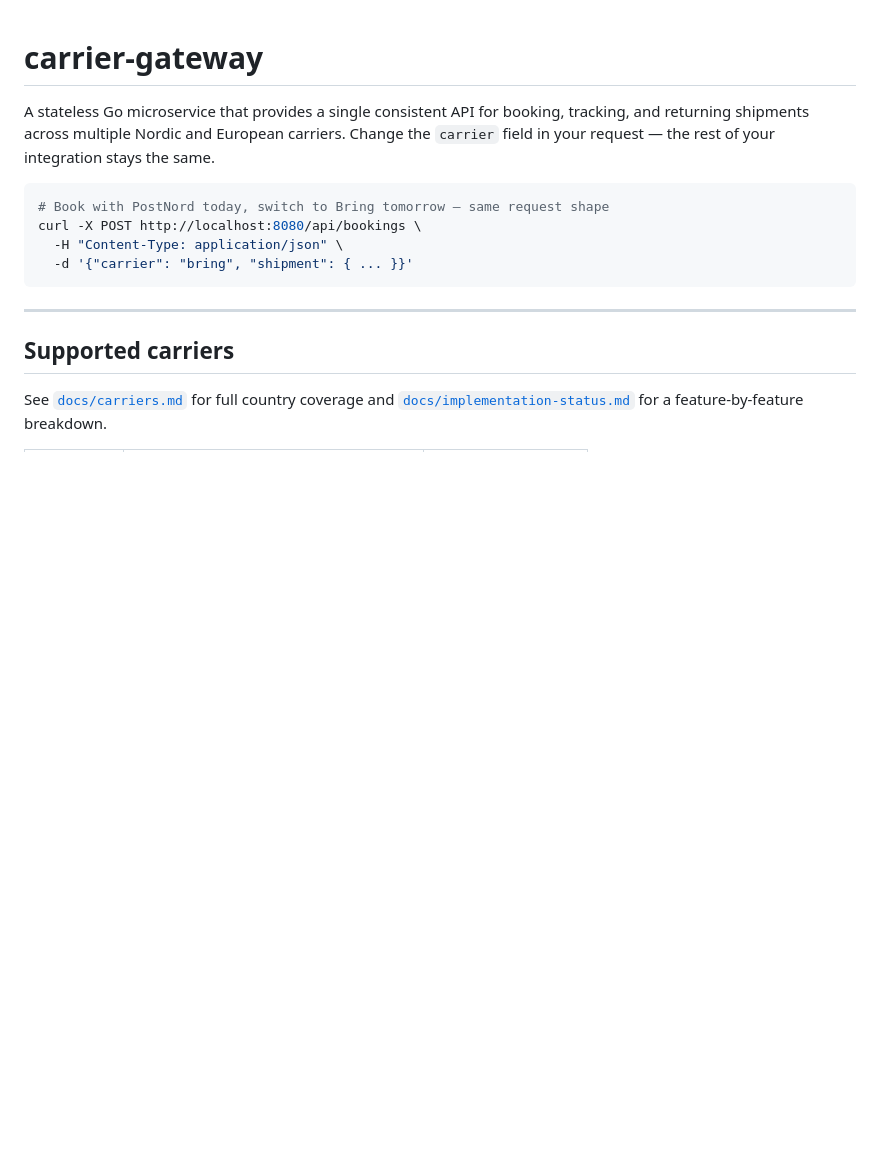
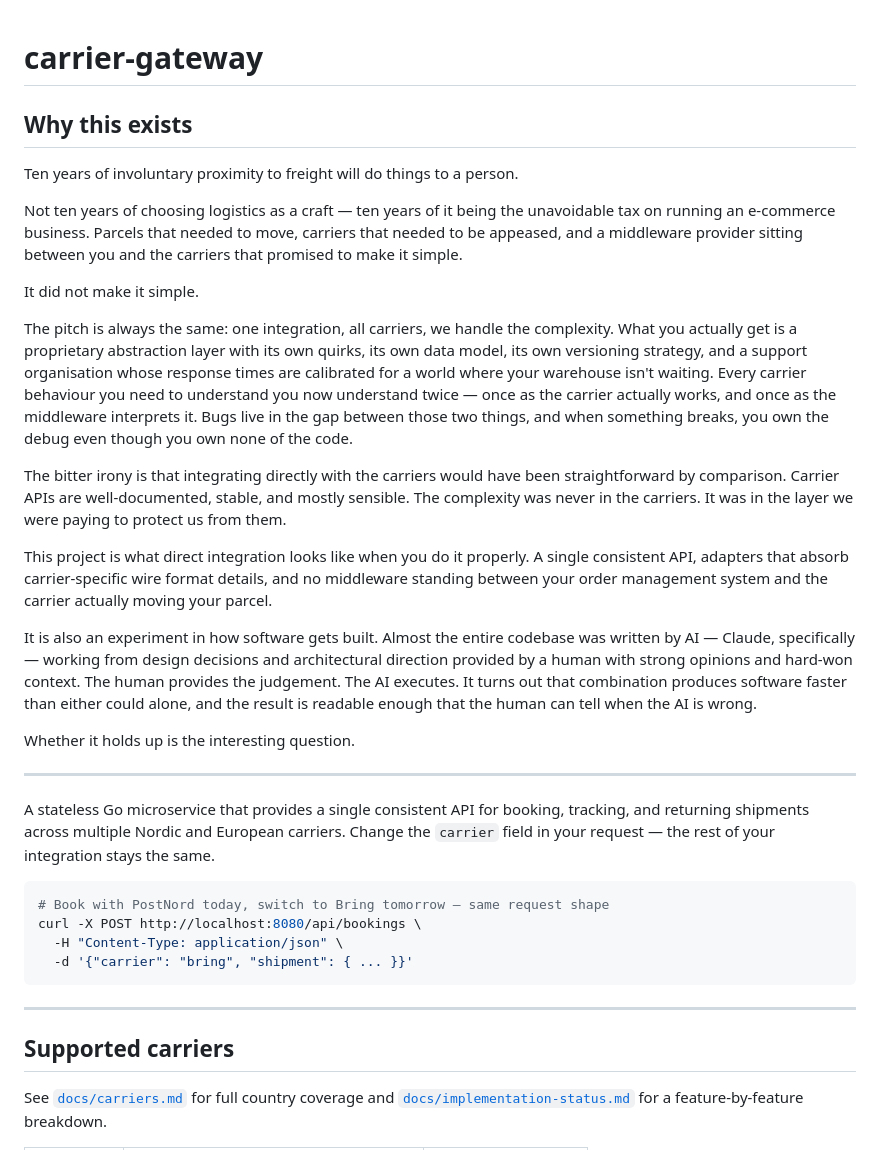
Before and after one commit to kristiannissen/carrier-gateway, a Markdown page: README.md, the part around the change. Rendered like a GitHub page; blank space fills up the shorter version.

Commit message:
docs: updating readme

```diff
--- a/README.md
+++ b/README.md
@@ -1,4 +1,24 @@
 # carrier-gateway
+
+## Why this exists
+
+Ten years of involuntary proximity to freight will do things to a person.
+
+Not ten years of choosing logistics as a craft — ten years of it being the unavoidable tax on running an e-commerce business. Parcels that needed to move, carriers that needed to be appeased, and a middleware provider sitting between you and the carriers that promised to make it simple.
+
+It did not make it simple.
+
+The pitch is always the same: one integration, all carriers, we handle the complexity. What you actually get is a proprietary abstraction layer with its own quirks, its own data model, its own versioning strategy, and a support organisation whose response times are calibrated for a world where your warehouse isn't waiting. Every carrier behaviour you need to understand you now understand twice — once as the carrier actually works, and once as the middleware interprets it. Bugs live in the gap between those two things, and when something breaks, you own the debug even though you own none of the code.
+
+The bitter irony is that integrating directly with the carriers would have been straightforward by comparison. Carrier APIs are well-documented, stable, and mostly sensible. The complexity was never in the carriers. It was in the layer we were paying to protect us from them.
+
+This project is what direct integration looks like when you do it properly. A single consistent API, adapters that absorb carrier-specific wire format details, and no middleware standing between your order management system and the carrier actually moving your parcel.
+
+It is also an experiment in how software gets built. Almost the entire codebase was written by AI — Claude, specifically — working from design decisions and architectural direction provided by a human with strong opinions and hard-won context. The human provides the judgement. The AI executes. It turns out that combination produces software faster than either could alone, and the result is readable enough that the human can tell when the AI is wrong.
+
+Whether it holds up is the interesting question.
+
+---
 
 A stateless Go microservice that provides a single consistent API for booking, tracking, and returning shipments across multiple Nordic and European carriers. Change the `carrier` field in your request — the rest of your integration stays the same.
 
```
